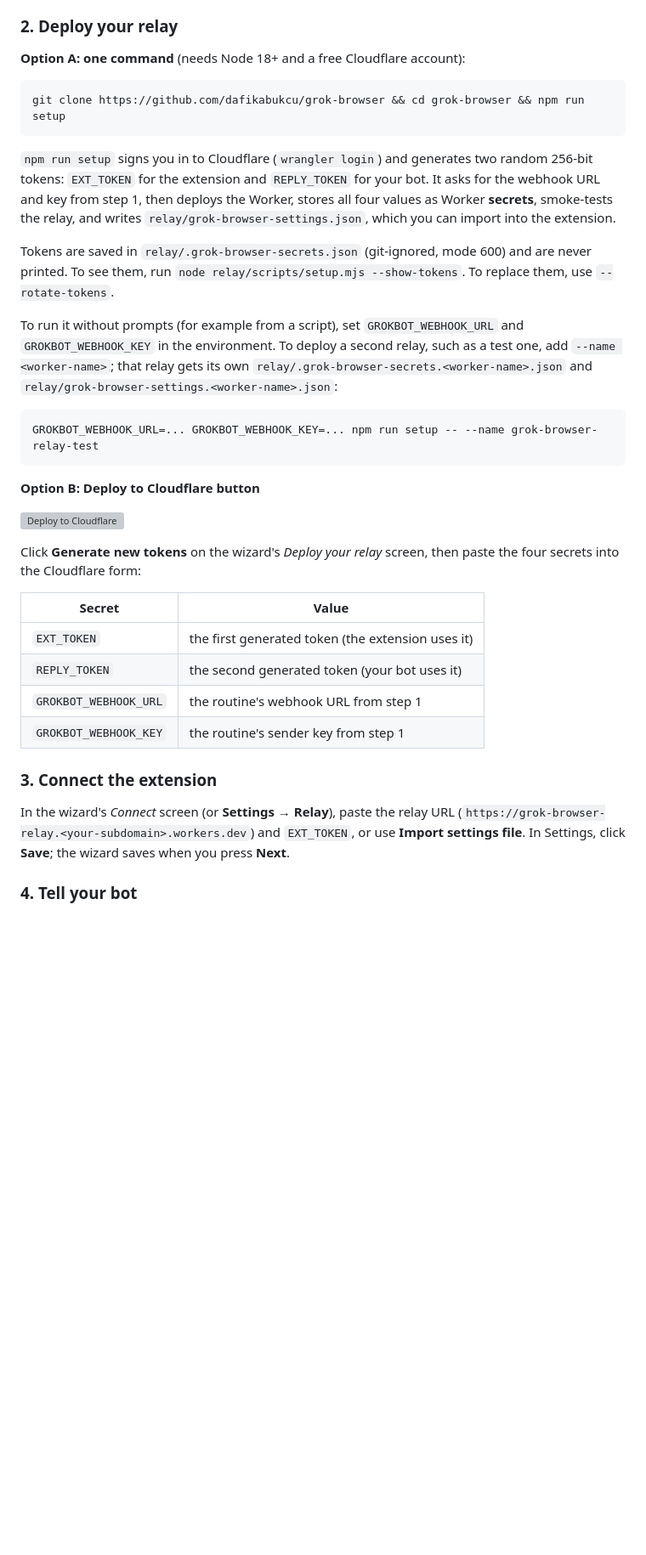
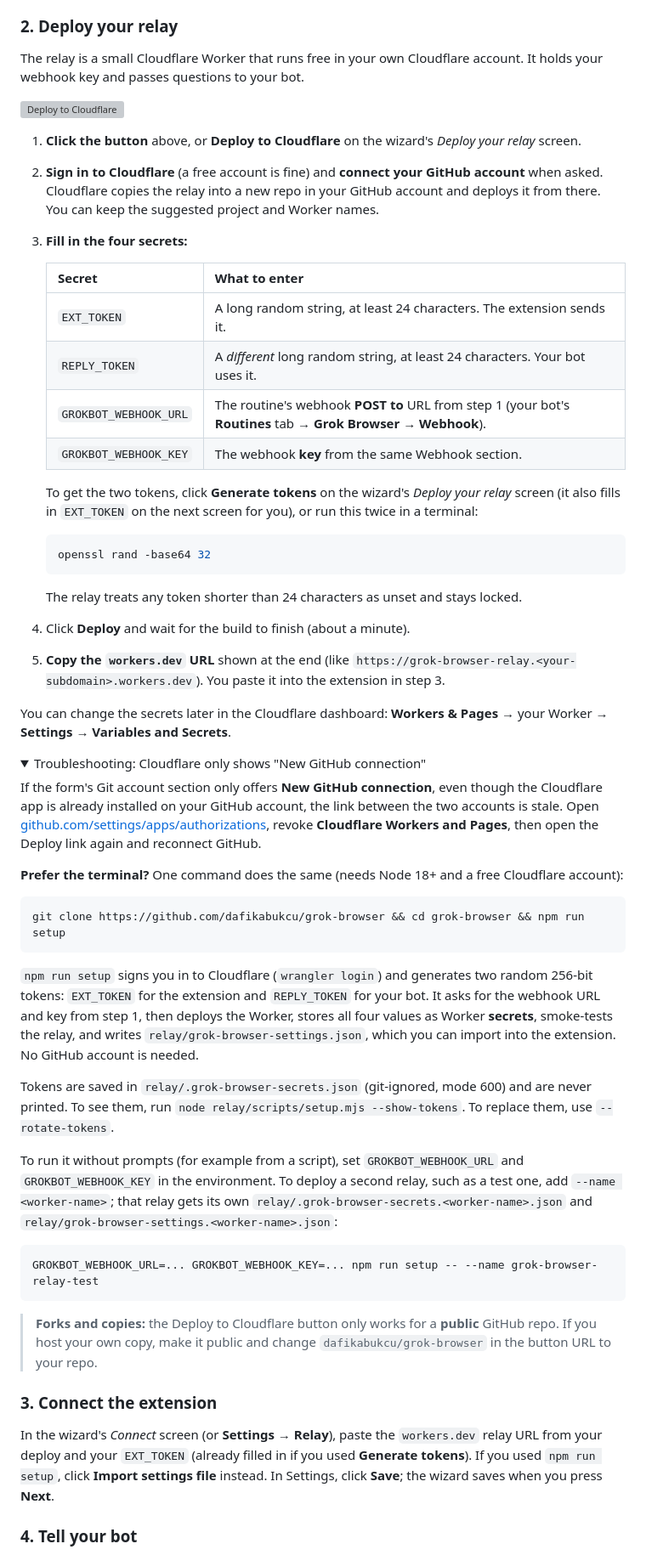
Before and after one commit to dafikabukcu/grok-browser, a Markdown page: README.md, the part around the change. Shown at 85% size. Rendered like a GitHub page; folded sections open; blank space fills up the shorter version; grey boxes are pictures that could not be loaded.

Commit message:
Make the Deploy to Cloudflare button the primary relay setup path; npm run setup as terminal fallback; GitHub-connection troubleshooting

````diff
--- a/README.md
+++ b/README.md
@@ -74,13 +74,46 @@ Your bot creates the routine. Bots can't see their own webhook keys, so copy the
 
 ### 2. Deploy your relay
 
-**Option A: one command** (needs Node 18+ and a free Cloudflare account):
+The relay is a small Cloudflare Worker that runs free in your own Cloudflare account. It holds your webhook key and passes questions to your bot.
+
+[![Deploy to Cloudflare](https://deploy.workers.cloudflare.com/button)](https://deploy.workers.cloudflare.com/?url=https://github.com/dafikabukcu/grok-browser/tree/main/relay)
+
+1. **Click the button** above, or **Deploy to Cloudflare** on the wizard's *Deploy your relay* screen.
+2. **Sign in to Cloudflare** (a free account is fine) and **connect your GitHub account** when asked. Cloudflare copies the relay into a new repo in your GitHub account and deploys it from there. You can keep the suggested project and Worker names.
+3. **Fill in the four secrets:**
+
+   | Secret | What to enter |
+   |---|---|
+   | `EXT_TOKEN` | A long random string, at least 24 characters. The extension sends it. |
+   | `REPLY_TOKEN` | A *different* long random string, at least 24 characters. Your bot uses it. |
+   | `GROKBOT_WEBHOOK_URL` | The routine's webhook **POST to** URL from step 1 (your bot's **Routines** tab → **Grok Browser** → **Webhook**). |
+   | `GROKBOT_WEBHOOK_KEY` | The webhook **key** from the same Webhook section. |
+
+   To get the two tokens, click **Generate tokens** on the wizard's *Deploy your relay* screen (it also fills in `EXT_TOKEN` on the next screen for you), or run this twice in a terminal:
+
+   ```bash
+   openssl rand -base64 32
+   ```
+
+   The relay treats any token shorter than 24 characters as unset and stays locked.
+4. Click **Deploy** and wait for the build to finish (about a minute).
+5. **Copy the `workers.dev` URL** shown at the end (like `https://grok-browser-relay.<your-subdomain>.workers.dev`). You paste it into the extension in step 3.
+
+You can change the secrets later in the Cloudflare dashboard: **Workers & Pages** → your Worker → **Settings** → **Variables and Secrets**.
+
+<details><summary>Troubleshooting: Cloudflare only shows "New GitHub connection"</summary>
+
+If the form's Git account section only offers **New GitHub connection**, even though the Cloudflare app is already installed on your GitHub account, the link between the two accounts is stale. Open [github.com/settings/apps/authorizations](https://github.com/settings/apps/authorizations), revoke **Cloudflare Workers and Pages**, then open the Deploy link again and reconnect GitHub.
+
+</details>
+
+**Prefer the terminal?** One command does the same (needs Node 18+ and a free Cloudflare account):
 
 ```bash
 git clone https://github.com/dafikabukcu/grok-browser && cd grok-browser && npm run setup
 ```
 
-`npm run setup` signs you in to Cloudflare (`wrangler login`) and generates two random 256-bit tokens: `EXT_TOKEN` for the extension and `REPLY_TOKEN` for your bot. It asks for the webhook URL and key from step 1, then deploys the Worker, stores all four values as Worker **secrets**, smoke-tests the relay, and writes `relay/grok-browser-settings.json`, which you can import into the extension.
+`npm run setup` signs you in to Cloudflare (`wrangler login`) and generates two random 256-bit tokens: `EXT_TOKEN` for the extension and `REPLY_TOKEN` for your bot. It asks for the webhook URL and key from step 1, then deploys the Worker, stores all four values as Worker **secrets**, smoke-tests the relay, and writes `relay/grok-browser-settings.json`, which you can import into the extension. No GitHub account is needed.
 
 Tokens are saved in `relay/.grok-browser-secrets.json` (git-ignored, mode 600) and are never printed. To see them, run `node relay/scripts/setup.mjs --show-tokens`. To replace them, use `--rotate-tokens`.
 
@@ -90,22 +123,11 @@ To run it without prompts (for example from a script), set `GROKBOT_WEBHOOK_URL`
 GROKBOT_WEBHOOK_URL=... GROKBOT_WEBHOOK_KEY=... npm run setup -- --name grok-browser-relay-test
 ```
 
-**Option B: Deploy to Cloudflare button**
-
-[![Deploy to Cloudflare](https://deploy.workers.cloudflare.com/button)](https://deploy.workers.cloudflare.com/?url=https://github.com/dafikabukcu/grok-browser/tree/main/relay)
-
-Click **Generate new tokens** on the wizard's *Deploy your relay* screen, then paste the four secrets into the Cloudflare form:
-
-| Secret | Value |
-|---|---|
-| `EXT_TOKEN` | the first generated token (the extension uses it) |
-| `REPLY_TOKEN` | the second generated token (your bot uses it) |
-| `GROKBOT_WEBHOOK_URL` | the routine's webhook URL from step 1 |
-| `GROKBOT_WEBHOOK_KEY` | the routine's sender key from step 1 |
+> **Forks and copies:** the Deploy to Cloudflare button only works for a **public** GitHub repo. If you host your own copy, make it public and change `dafikabukcu/grok-browser` in the button URL to your repo.
 
 ### 3. Connect the extension
 
-In the wizard's *Connect* screen (or **Settings → Relay**), paste the relay URL (`https://grok-browser-relay.<your-subdomain>.workers.dev`) and `EXT_TOKEN`, or use **Import settings file**. In Settings, click **Save**; the wizard saves when you press **Next**.
+In the wizard's *Connect* screen (or **Settings → Relay**), paste the `workers.dev` relay URL from your deploy and your `EXT_TOKEN` (already filled in if you used **Generate tokens**). If you used `npm run setup`, click **Import settings file** instead. In Settings, click **Save**; the wizard saves when you press **Next**.
 
 ### 4. Tell your bot
 
````
Also changed, not shown: docs/screenshots/onboarding-04-deploy-relay.png, docs/screenshots/onboarding-05-connect.png, 2 other files.
